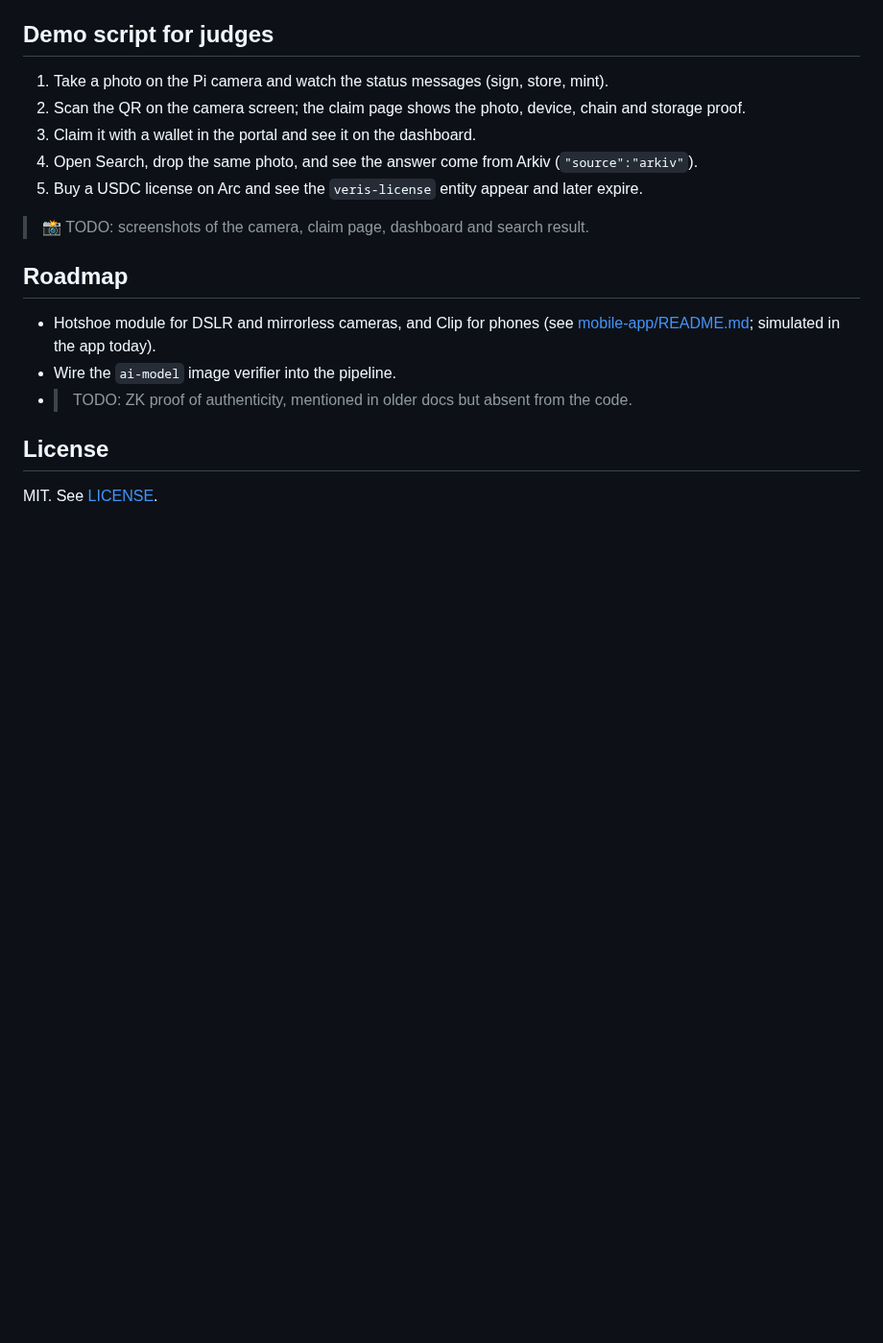
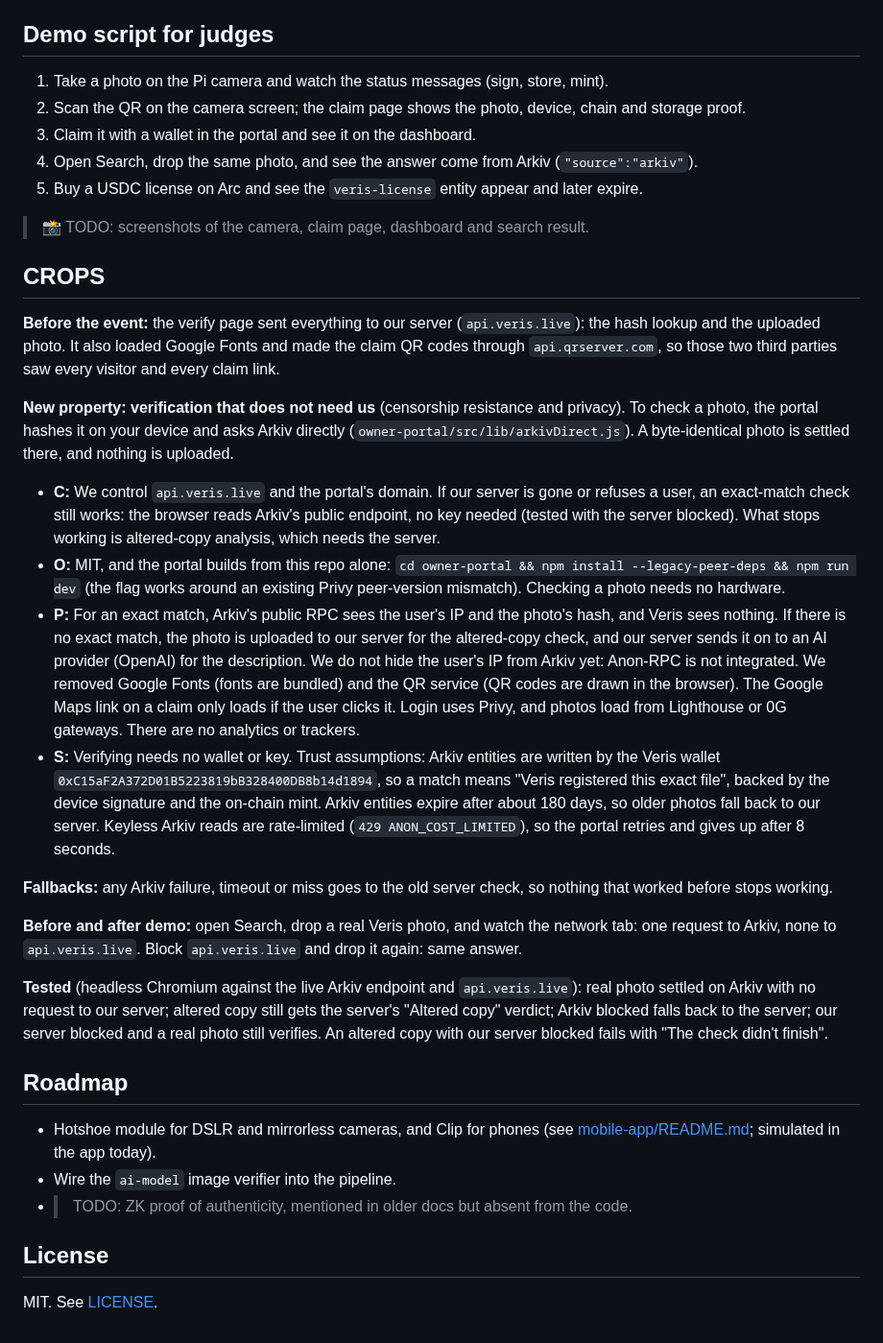
Before and after one commit to Adityaadpandey/Veris, a Markdown page: README.md, the part around the change. Shown at 96% size. Rendered like a GitHub page; blank space fills up the shorter version.

Commit message:
README: add the CROPS section covering what changed in verification and its limits

```diff
--- a/README.md
+++ b/README.md
@@ -288,6 +288,45 @@ Each service has its own `.env.example`. See the service READMEs for the variabl
 
 > 📸 TODO: screenshots of the camera, claim page, dashboard and search result.
 
+## CROPS
+
+**Before the event:** the verify page sent everything to our server (`api.veris.live`): the hash
+lookup and the uploaded photo. It also loaded Google Fonts and made the claim QR codes through
+`api.qrserver.com`, so those two third parties saw every visitor and every claim link.
+
+**New property: verification that does not need us** (censorship resistance and privacy). To check
+a photo, the portal hashes it on your device and asks Arkiv directly (`owner-portal/src/lib/arkivDirect.js`).
+A byte-identical photo is settled there, and nothing is uploaded.
+
+- **C:** We control `api.veris.live` and the portal's domain. If our server is gone or refuses a
+  user, an exact-match check still works: the browser reads Arkiv's public endpoint, no key needed
+  (tested with the server blocked). What stops working is altered-copy analysis, which needs the server.
+- **O:** MIT, and the portal builds from this repo alone: `cd owner-portal && npm install --legacy-peer-deps && npm run dev`
+  (the flag works around an existing Privy peer-version mismatch). Checking a photo needs no hardware.
+- **P:** For an exact match, Arkiv's public RPC sees the user's IP and the photo's hash, and Veris
+  sees nothing. If there is no exact match, the photo is uploaded to our server for the altered-copy
+  check, and our server sends it on to an AI provider (OpenAI) for the description. We do not hide
+  the user's IP from Arkiv yet: Anon-RPC is not integrated. We removed Google Fonts (fonts are
+  bundled) and the QR service (QR codes are drawn in the browser). The Google Maps link on a claim
+  only loads if the user clicks it. Login uses Privy, and photos load from Lighthouse or 0G gateways.
+  There are no analytics or trackers.
+- **S:** Verifying needs no wallet or key. Trust assumptions: Arkiv entities are written by the
+  Veris wallet `0xC15aF2A372D01B5223819bB328400DB8b14d1894`, so a match means "Veris registered
+  this exact file", backed by the device signature and the on-chain mint. Arkiv entities expire
+  after about 180 days, so older photos fall back to our server. Keyless Arkiv reads are
+  rate-limited (`429 ANON_COST_LIMITED`), so the portal retries and gives up after 8 seconds.
+
+**Fallbacks:** any Arkiv failure, timeout or miss goes to the old server check, so nothing that
+worked before stops working.
+
+**Before and after demo:** open Search, drop a real Veris photo, and watch the network tab: one
+request to Arkiv, none to `api.veris.live`. Block `api.veris.live` and drop it again: same answer.
+
+**Tested** (headless Chromium against the live Arkiv endpoint and `api.veris.live`):
+real photo settled on Arkiv with no request to our server; altered copy still gets the server's
+"Altered copy" verdict; Arkiv blocked falls back to the server; our server blocked and a real
+photo still verifies. An altered copy with our server blocked fails with "The check didn't finish".
+
 ## Roadmap
 
 - Hotshoe module for DSLR and mirrorless cameras, and Clip for phones (see [mobile-app/README.md](mobile-app/README.md); simulated in the app today).
```
